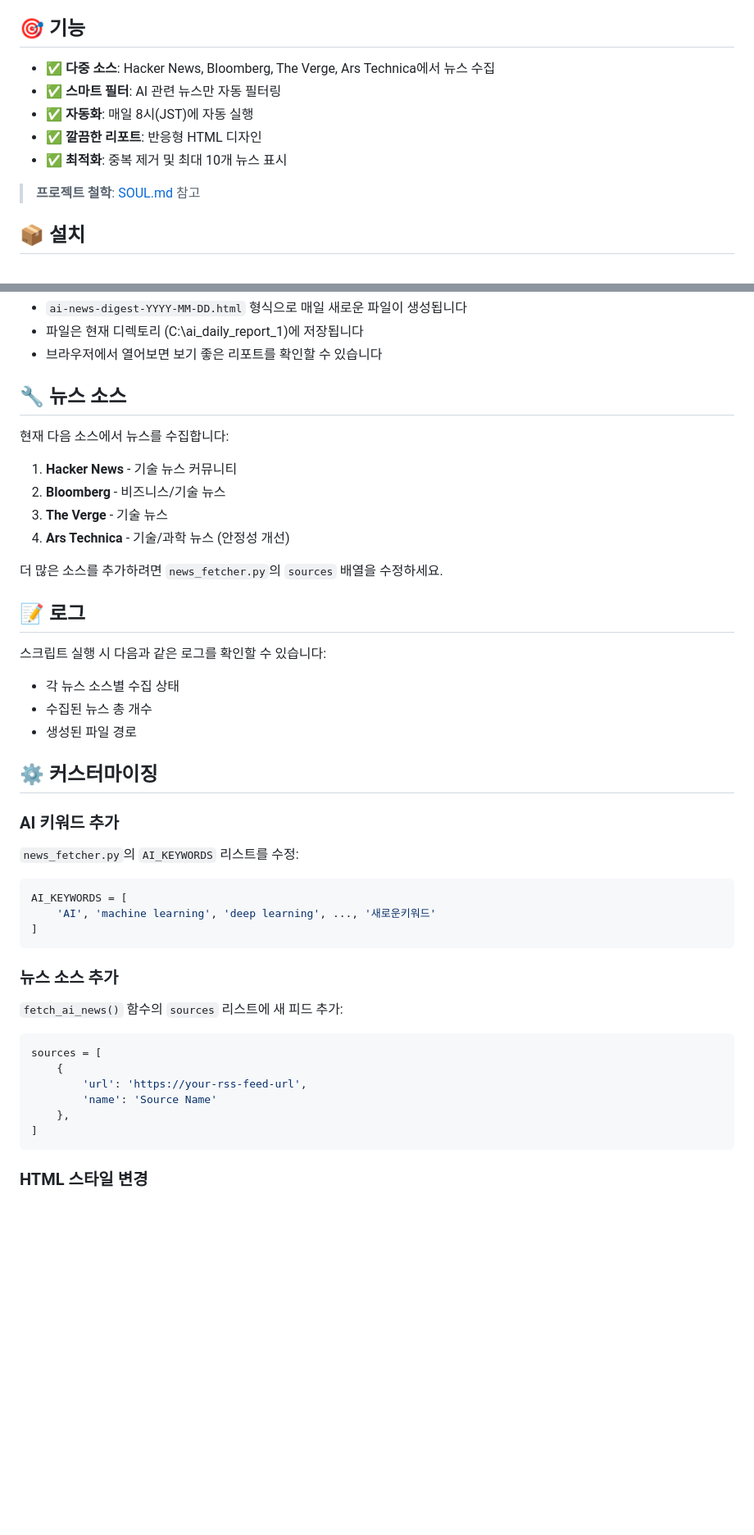
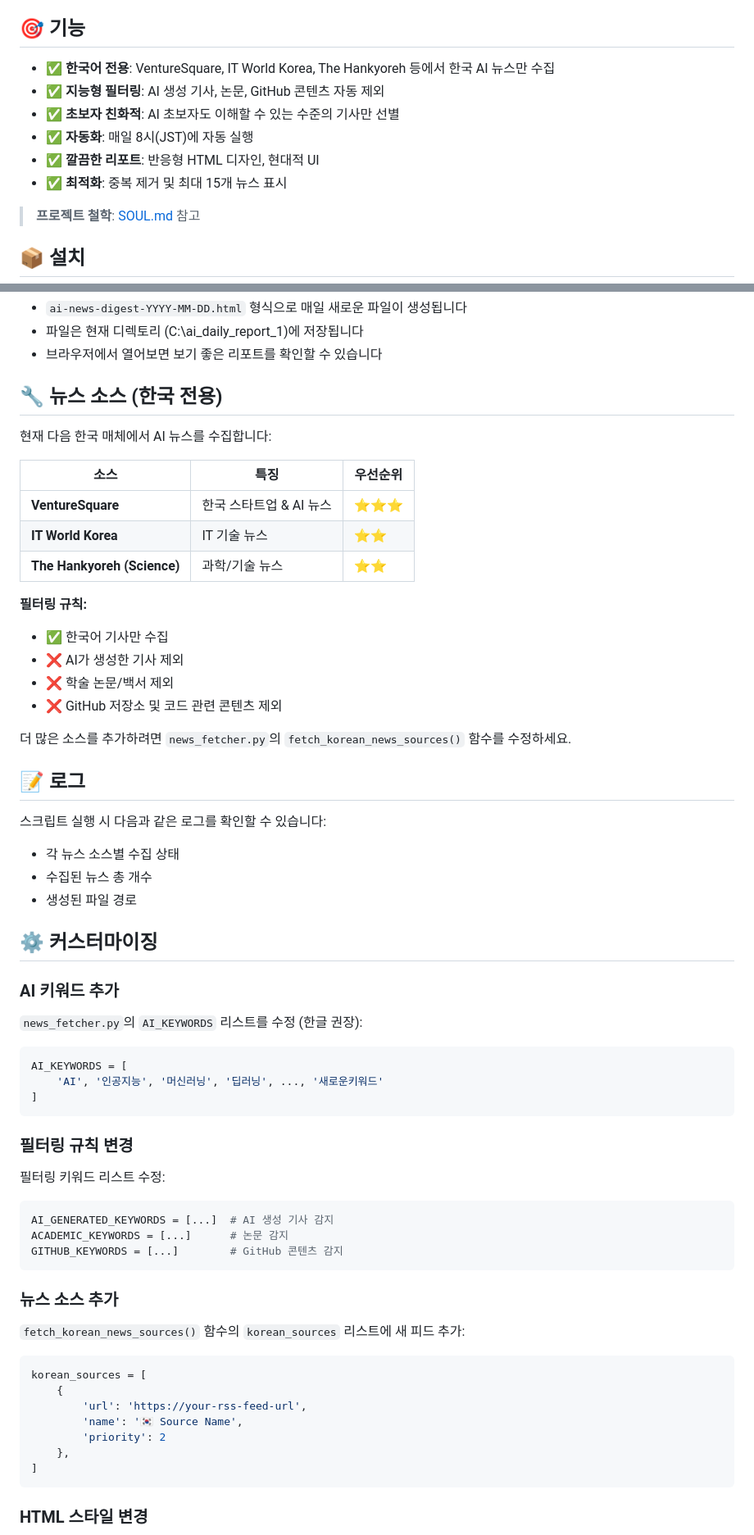
Before and after one commit to jeenu1027-sudo/ai_daily_report_1, a Markdown page: README.md, 2 parts joined by grey strips. Shown at 82% size. GitHub-like rendering; blank space fills up the shorter version.

Commit message:
docs: Update README with Korean news sources and filtering details

````diff
--- a/README.md
+++ b/README.md
@@ -4,11 +4,12 @@
 
 ## 🎯 기능
 
-- ✅ **다중 소스**: Hacker News, Bloomberg, The Verge, Ars Technica에서 뉴스 수집
-- ✅ **스마트 필터**: AI 관련 뉴스만 자동 필터링
+- ✅ **한국어 전용**: VentureSquare, IT World Korea, The Hankyoreh 등에서 한국 AI 뉴스만 수집
+- ✅ **지능형 필터링**: AI 생성 기사, 논문, GitHub 콘텐츠 자동 제외
+- ✅ **초보자 친화적**: AI 초보자도 이해할 수 있는 수준의 기사만 선별
 - ✅ **자동화**: 매일 8시(JST)에 자동 실행
-- ✅ **깔끔한 리포트**: 반응형 HTML 디자인
-- ✅ **최적화**: 중복 제거 및 최대 10개 뉴스 표시
+- ✅ **깔끔한 리포트**: 반응형 HTML 디자인, 현대적 UI
+- ✅ **최적화**: 중복 제거 및 최대 15개 뉴스 표시
 
 > **프로젝트 철학**: [SOUL.md](SOUL.md) 참고
 
@@ -52,16 +53,23 @@ ai_daily_report_1/
 - 파일은 현재 디렉토리 (C:\ai_daily_report_1\)에 저장됩니다
 - 브라우저에서 열어보면 보기 좋은 리포트를 확인할 수 있습니다
 
-## 🔧 뉴스 소스
+## 🔧 뉴스 소스 (한국 전용)
 
-현재 다음 소스에서 뉴스를 수집합니다:
+현재 다음 한국 매체에서 AI 뉴스를 수집합니다:
 
-1. **Hacker News** - 기술 뉴스 커뮤니티
-2. **Bloomberg** - 비즈니스/기술 뉴스
-3. **The Verge** - 기술 뉴스
-4. **Ars Technica** - 기술/과학 뉴스 (안정성 개선)
+| 소스 | 특징 | 우선순위 |
+|------|------|--------|
+| **VentureSquare** | 한국 스타트업 & AI 뉴스 | ⭐⭐⭐ |
+| **IT World Korea** | IT 기술 뉴스 | ⭐⭐ |
+| **The Hankyoreh (Science)** | 과학/기술 뉴스 | ⭐⭐ |
 
-더 많은 소스를 추가하려면 `news_fetcher.py`의 `sources` 배열을 수정하세요.
+**필터링 규칙:**
+- ✅ 한국어 기사만 수집
+- ❌ AI가 생성한 기사 제외
+- ❌ 학술 논문/백서 제외
+- ❌ GitHub 저장소 및 코드 관련 콘텐츠 제외
+
+더 많은 소스를 추가하려면 `news_fetcher.py`의 `fetch_korean_news_sources()` 함수를 수정하세요.
 
 ## 📝 로그
 
@@ -73,20 +81,29 @@ ai_daily_report_1/
 ## ⚙️ 커스터마이징
 
 ### AI 키워드 추가
-`news_fetcher.py`의 `AI_KEYWORDS` 리스트를 수정:
+`news_fetcher.py`의 `AI_KEYWORDS` 리스트를 수정 (한글 권장):
 ```python
 AI_KEYWORDS = [
-    'AI', 'machine learning', 'deep learning', ..., '새로운키워드'
+    'AI', '인공지능', '머신러닝', '딥러닝', ..., '새로운키워드'
 ]
 ```
 
+### 필터링 규칙 변경
+필터링 키워드 리스트 수정:
+```python
+AI_GENERATED_KEYWORDS = [...]  # AI 생성 기사 감지
+ACADEMIC_KEYWORDS = [...]      # 논문 감지
+GITHUB_KEYWORDS = [...]        # GitHub 콘텐츠 감지
+```
+
 ### 뉴스 소스 추가
-`fetch_ai_news()` 함수의 `sources` 리스트에 새 피드 추가:
+`fetch_korean_news_sources()` 함수의 `korean_sources` 리스트에 새 피드 추가:
 ```python
-sources = [
+korean_sources = [
     {
         'url': 'https://your-rss-feed-url',
-        'name': 'Source Name'
+        'name': '🇰🇷 Source Name',
+        'priority': 2
     },
 ]
 ```
````
